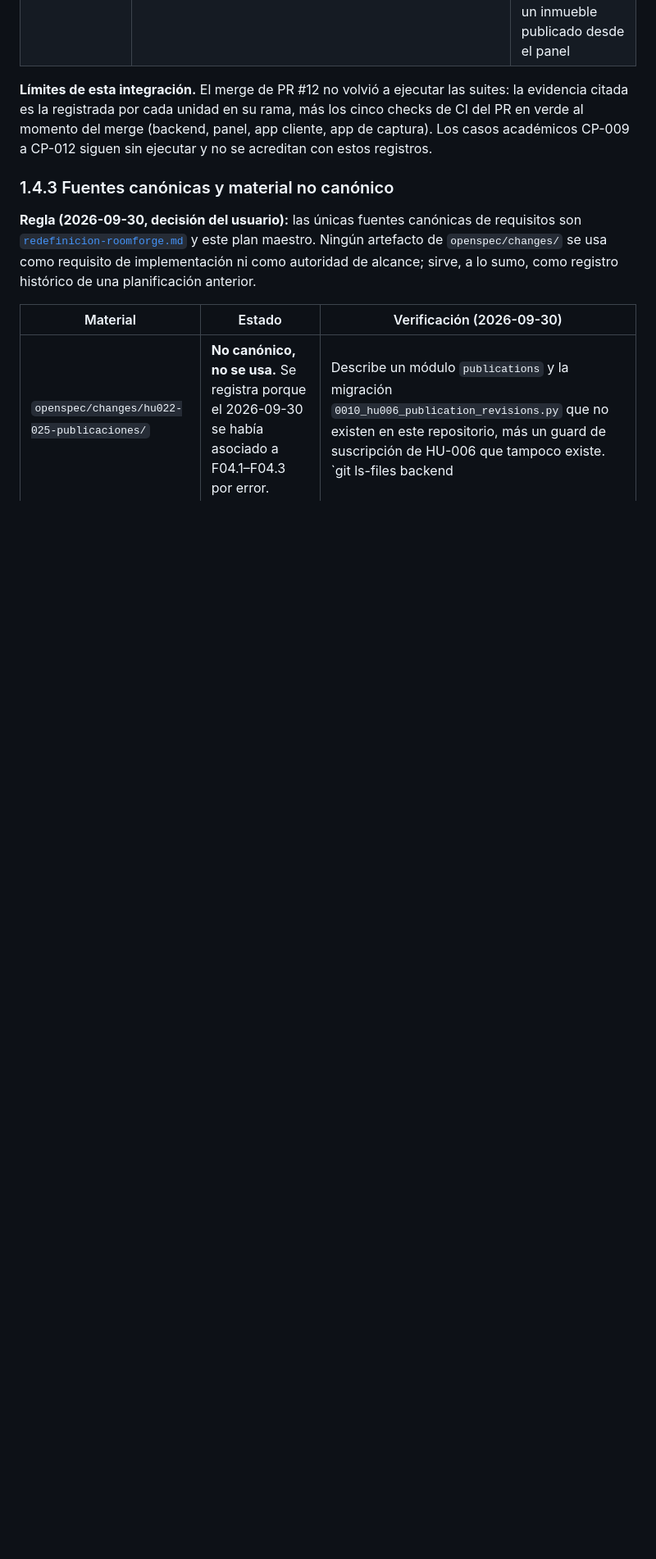
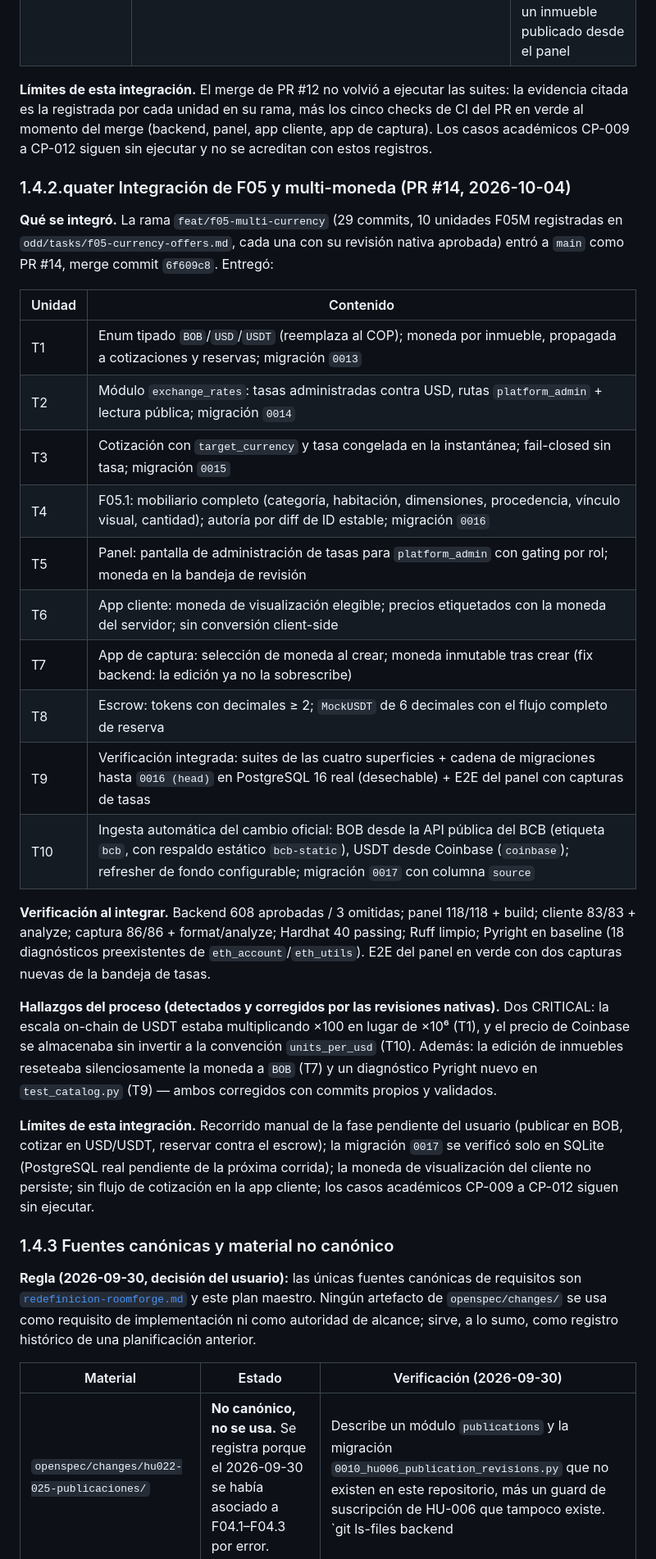
Before and after one commit to Fivoryu/sw1_pro_final_2026_2, a Markdown page: docs/plan-maestro-roomforge.md, the part around one of its changes. Shown at 82% size. GitHub-like rendering; blank space fills up the shorter version.

Commit message:
docs(plan-maestro): record F05 multi-currency integration from PR #14

```diff
--- a/docs/plan-maestro-roomforge.md
+++ b/docs/plan-maestro-roomforge.md
@@ -160,6 +160,29 @@ La misma corrida produce las capturas de `docs/capturas/` (cinco PNG del panel q
 | `f04-client-catalog.md` | Catálogo público real de F04.4 en la app cliente: lista con filtros y «Cargar más», detalle con precio base y periodicidad, opcionales, estados honestos de recorrido 3D y disponibilidad | `flutter test` 77/77, `flutter analyze` sin hallazgos, recorrido manual en emulador con un inmueble publicado desde el panel |
 
 **Límites de esta integración.** El merge de PR #12 no volvió a ejecutar las suites: la evidencia citada es la registrada por cada unidad en su rama, más los cinco checks de CI del PR en verde al momento del merge (backend, panel, app cliente, app de captura). Los casos académicos CP-009 a CP-012 siguen sin ejecutar y no se acreditan con estos registros.
+
+### 1.4.2.quater Integración de F05 y multi-moneda (PR #14, 2026-10-04)
+
+**Qué se integró.** La rama `feat/f05-multi-currency` (29 commits, 10 unidades F05M registradas en `odd/tasks/f05-currency-offers.md`, cada una con su revisión nativa aprobada) entró a `main` como PR #14, merge commit `6f609c8`. Entregó:
+
+| Unidad | Contenido |
+|---|---|
+| T1 | Enum tipado `BOB`/`USD`/`USDT` (reemplaza al COP); moneda por inmueble, propagada a cotizaciones y reservas; migración `0013` |
+| T2 | Módulo `exchange_rates`: tasas administradas contra USD, rutas `platform_admin` + lectura pública; migración `0014` |
+| T3 | Cotización con `target_currency` y tasa congelada en la instantánea; fail-closed sin tasa; migración `0015` |
+| T4 | F05.1: mobiliario completo (categoría, habitación, dimensiones, procedencia, vínculo visual, cantidad); autoría por diff de ID estable; migración `0016` |
+| T5 | Panel: pantalla de administración de tasas para `platform_admin` con gating por rol; moneda en la bandeja de revisión |
+| T6 | App cliente: moneda de visualización elegible; precios etiquetados con la moneda del servidor; sin conversión client-side |
+| T7 | App de captura: selección de moneda al crear; moneda inmutable tras crear (fix backend: la edición ya no la sobrescribe) |
+| T8 | Escrow: tokens con decimales ≥ 2; `MockUSDT` de 6 decimales con el flujo completo de reserva |
+| T9 | Verificación integrada: suites de las cuatro superficies + cadena de migraciones hasta `0016 (head)` en PostgreSQL 16 real (desechable) + E2E del panel con capturas de tasas |
+| T10 | Ingesta automática del cambio oficial: BOB desde la API pública del BCB (etiqueta `bcb`, con respaldo estático `bcb-static`), USDT desde Coinbase (`coinbase`); refresher de fondo configurable; migración `0017` con columna `source` |
+
+**Verificación al integrar.** Backend 608 aprobadas / 3 omitidas; panel 118/118 + build; cliente 83/83 + analyze; captura 86/86 + format/analyze; Hardhat 40 passing; Ruff limpio; Pyright en baseline (18 diagnósticos preexistentes de `eth_account`/`eth_utils`). E2E del panel en verde con dos capturas nuevas de la bandeja de tasas.
+
+**Hallazgos del proceso (detectados y corregidos por las revisiones nativas).** Dos CRITICAL: la escala on-chain de USDT estaba multiplicando ×100 en lugar de ×10⁶ (T1), y el precio de Coinbase se almacenaba sin invertir a la convención `units_per_usd` (T10). Además: la edición de inmuebles reseteaba silenciosamente la moneda a `BOB` (T7) y un diagnóstico Pyright nuevo en `test_catalog.py` (T9) — ambos corregidos con commits propios y validados.
+
+**Límites de esta integración.** Recorrido manual de la fase pendiente del usuario (publicar en BOB, cotizar en USD/USDT, reservar contra el escrow); la migración `0017` se verificó solo en SQLite (PostgreSQL real pendiente de la próxima corrida); la moneda de visualización del cliente no persiste; sin flujo de cotización en la app cliente; los casos académicos CP-009 a CP-012 siguen sin ejecutar.
 
 ### 1.4.3 Fuentes canónicas y material no canónico
 
```
Also changed, not shown: other parts of docs/plan-maestro-roomforge.md (+7 -7 lines).
